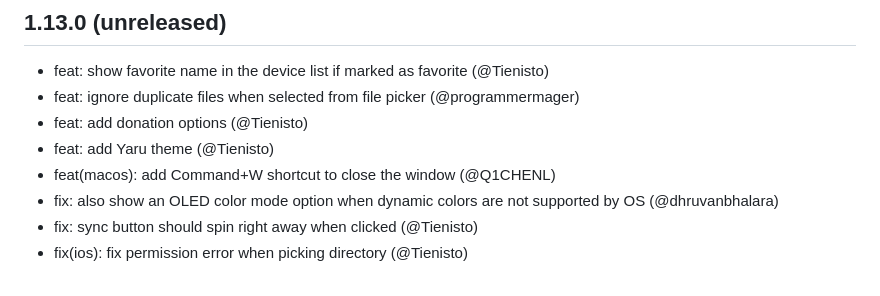
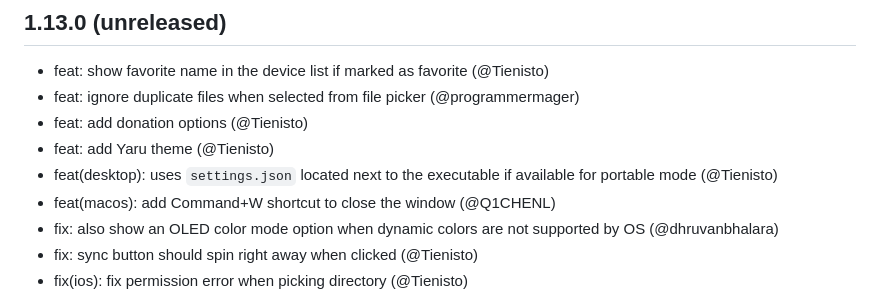
Before and after one commit to Crazycrystaldev/Local-Send, a Markdown page: app/assets/CHANGELOG.md, the part around the change. Drawn GitHub-style.

Commit message:
docs: update changelog

```diff
--- a/app/assets/CHANGELOG.md
+++ b/app/assets/CHANGELOG.md
@@ -4,6 +4,7 @@
 - feat: ignore duplicate files when selected from file picker (@programmermager)
 - feat: add donation options (@Tienisto)
 - feat: add Yaru theme (@Tienisto)
+- feat(desktop): uses `settings.json` located next to the executable if available for portable mode (@Tienisto)
 - feat(macos): add Command+W shortcut to close the window (@Q1CHENL)
 - fix: also show an OLED color mode option when dynamic colors are not supported by OS (@dhruvanbhalara)
 - fix: sync button should spin right away when clicked (@Tienisto)
```
